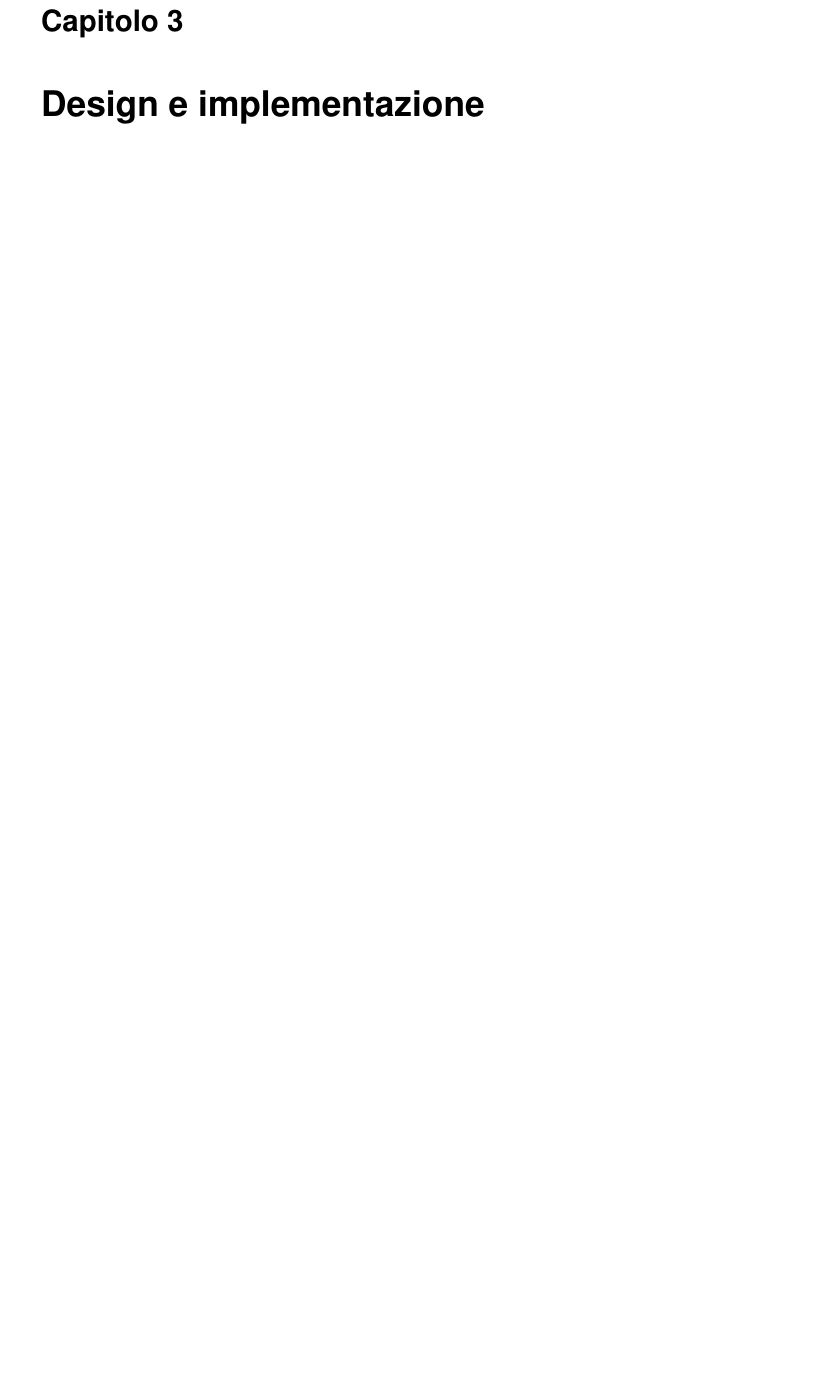
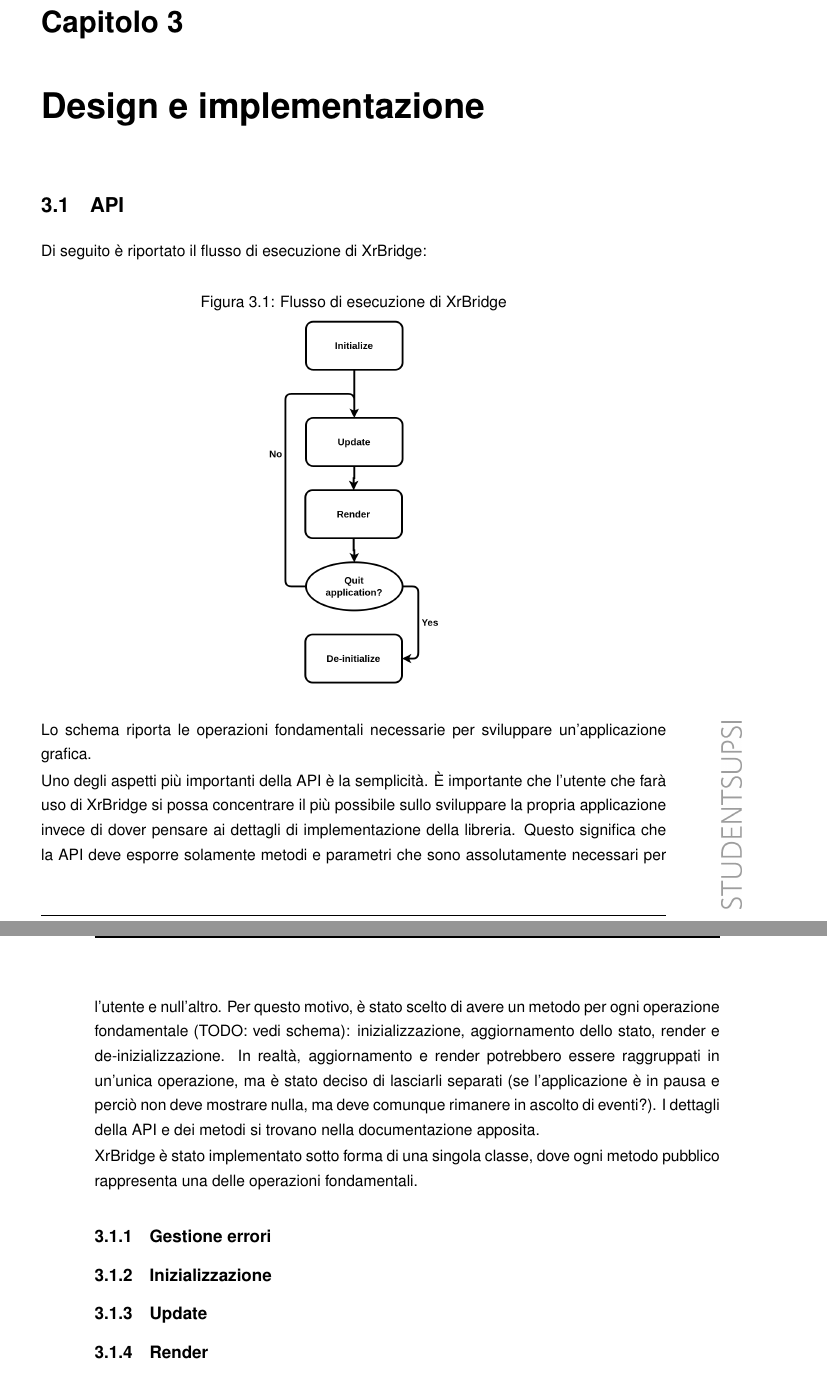
Before and after one commit to JollyCookie2000/xr-bridge, a LaTeX document (rapporto/document.tex): part of page 13 of 27 before the commit and two parts of pages 13 and 14 of 27 after it, the two joined at a grey line, cut so that both start at the same text, the shorter picture padded with empty space. Compiled offline with pdfLaTeX.

Commit message:
Update documentation

```diff
--- a/rapporto/document.tex
+++ b/rapporto/document.tex
@@ -91,6 +91,42 @@ OvVR è una libreria che funge da wrapper attorno a OpenVR sviluppata dal docent
 \chapter{Design e implementazione}
 
 % TODO: Explain the API design.
+
+\section{API}
+
+Di seguito è riportato il flusso di esecuzione di XrBridge:
+
+\begin{figure}[h]
+  \caption{Flusso di esecuzione di XrBridge}
+  \centering
+  \includegraphics[scale=0.2]{resources/flow.png}
+\end{figure}
+
+Lo schema riporta le operazioni fondamentali necessarie per sviluppare un'applicazione grafica.
+
+Uno degli aspetti più importanti della API è la semplicità. È importante che l'utente che farà uso di XrBridge si possa concentrare il più possibile sullo sviluppare la propria applicazione invece di dover pensare ai dettagli di implementazione della libreria. Questo significa che la API deve esporre solamente metodi e parametri che sono assolutamente necessari per l'utente e null'altro. Per questo motivo, è stato scelto di avere un metodo per ogni operazione fondamentale (TODO: vedi schema): inizializzazione, aggiornamento dello stato, render e de-inizializzazione. In realtà, aggiornamento e render potrebbero essere raggruppati in un'unica operazione, ma è stato deciso di lasciarli separati (se l'applicazione è in pausa e perciò non deve mostrare nulla, ma deve comunque rimanere in ascolto di eventi?). I dettagli della API e dei metodi si trovano nella documentazione apposita.
+
+XrBridge è stato implementato sotto forma di una singola classe, dove ogni metodo pubblico rappresenta una delle operazioni fondamentali.
+
+\subsection{Gestione errori}
+
+% TODO
+
+\subsection{Inizializzazione}
+
+% TODO: Explain what initializing does (OpenXR instance, session, ...)
+
+\subsection{Update}
+
+% TODO
+
+\subsection{Render}
+
+% TODO
+
+\subsection{De-inizializzazione}
+
+% TODO
 
 \section{Strumenti e linguaggi di programmazione}
 
```
Also changed, not shown: rapporto/document.pdf, rapporto/resources/flow.png (added), 1 other file.
